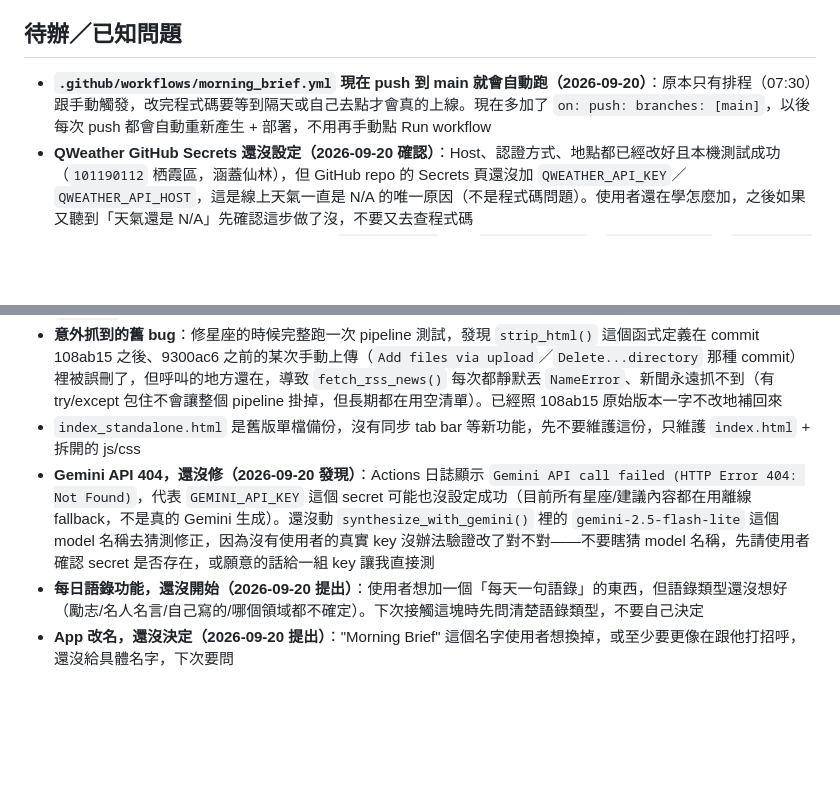
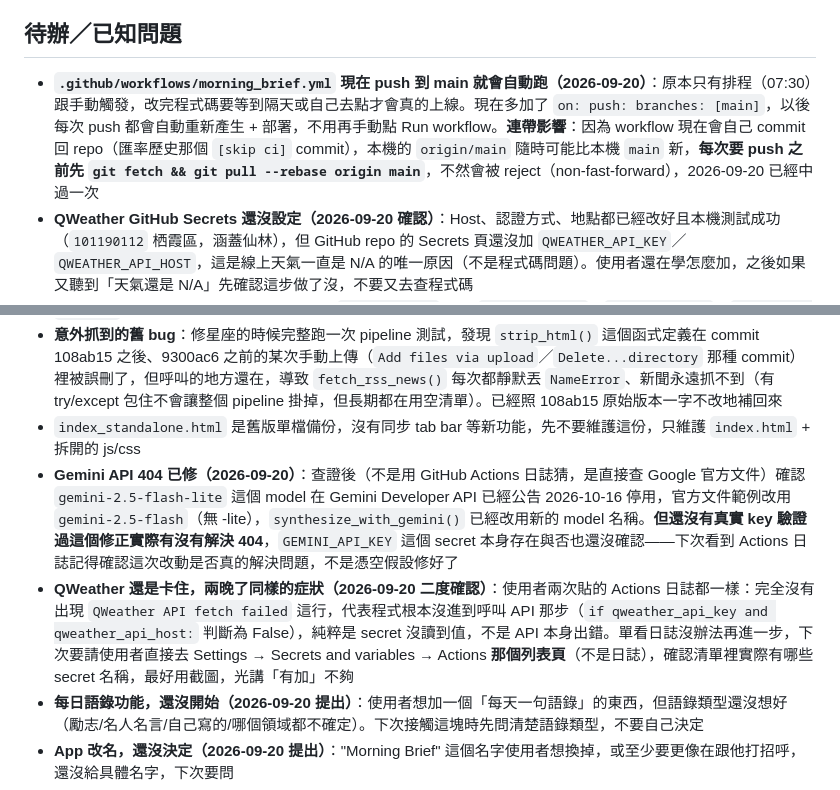
Before and after one commit to kasim9497/my-morning-brief0, a Markdown page: CLAUDE.md, 2 parts joined by grey strips. Rendered like a GitHub page; blank space fills up the shorter version.

Commit message:
Update CLAUDE.md: Gemini model fixed (pending live verification), weather secrets still unconfirmed, note the new pull-before-push habit

```diff
--- a/CLAUDE.md
+++ b/CLAUDE.md
@@ -31,13 +31,14 @@
 
 ## 待辦／已知問題
 
-- **`.github/workflows/morning_brief.yml` 現在 push 到 main 就會自動跑（2026-09-20）**：原本只有排程（07:30）跟手動觸發，改完程式碼要等到隔天或自己去點才會真的上線。現在多加了 `on: push: branches: [main]`，以後每次 push 都會自動重新產生 + 部署，不用再手動點 Run workflow
+- **`.github/workflows/morning_brief.yml` 現在 push 到 main 就會自動跑（2026-09-20）**：原本只有排程（07:30）跟手動觸發，改完程式碼要等到隔天或自己去點才會真的上線。現在多加了 `on: push: branches: [main]`，以後每次 push 都會自動重新產生 + 部署，不用再手動點 Run workflow。**連帶影響**：因為 workflow 現在會自己 commit 回 repo（匯率歷史那個 `[skip ci]` commit），本機的 `origin/main` 隨時可能比本機 `main` 新，**每次要 push 之前先 `git fetch && git pull --rebase origin main`**，不然會被 reject（non-fast-forward），2026-09-20 已經中過一次
 - **QWeather GitHub Secrets 還沒設定（2026-09-20 確認）**：Host、認證方式、地點都已經改好且本機測試成功（`101190112` 栖霞區，涵蓋仙林），但 GitHub repo 的 Secrets 頁還沒加 `QWEATHER_API_KEY`／`QWEATHER_API_HOST`，這是線上天氣一直是 N/A 的唯一原因（不是程式碼問題）。使用者還在學怎麼加，之後如果又聽到「天氣還是 N/A」先確認這步做了沒，不要又去查程式碼
 - ~~個人化資料還沒換~~ 已完成（2026-09-20）：`USER_PROFILE` 改成 `name: "Kasim"`、`city: "南京市"`、`district: "栖霞區"`，同步改掉 `mockData.js`、`index.html` 靜態文字、`app.js` fallback 字串、Gemini prompt、`notify_telegram.py`（這支原本寫死「蘆洲區」，現在改成讀 `weather.location`，以後地點再變不會又忘記改）
 - ~~星座運勢是假的~~ 已修（2026-09-20）：`generate_brief.py` 新增 `BIRTH_CHART_SUMMARY` 常數（融合西洋占星＋八字＋紫微斗數三套系統整理出的真實命盤重點，使用者原始完整資料沒有存進 repo，只存了整理過的摘要），Gemini prompt 現在會根據這份摘要生成 `horoscopeSummary`／`horoscopeDetails`（overall/love/work/wealth/health 五項）／`horoscopeLuckyColor`／`horoscopeLuckyNumber`／`horoscopeRating`，`main()` 全部改讀這些欄位（`rating_to_stars()` 把數字評分轉成星星字串），不再是寫死的 `★★★★☆`／固定五行字句。Gemini 不可用時的離線 fallback 一樣是根據真實命盤寫的，只是不會每天換說法
 - **意外抓到的舊 bug**：修星座的時候完整跑一次 pipeline 測試，發現 `strip_html()` 這個函式定義在 commit 108ab15 之後、9300ac6 之前的某次手動上傳（`Add files via upload`／`Delete...directory` 那種 commit）裡被誤刪了，但呼叫的地方還在，導致 `fetch_rss_news()` 每次都靜默丟 `NameError`、新聞永遠抓不到（有 try/except 包住不會讓整個 pipeline 掛掉，但長期都在用空清單）。已經照 108ab15 原始版本一字不改地補回來
 - `index_standalone.html` 是舊版單檔備份，沒有同步 tab bar 等新功能，先不要維護這份，只維護 `index.html` + 拆開的 js/css
-- **Gemini API 404，還沒修（2026-09-20 發現）**：Actions 日誌顯示 `Gemini API call failed (HTTP Error 404: Not Found)`，代表 `GEMINI_API_KEY` 這個 secret 可能也沒設定成功（目前所有星座/建議內容都在用離線 fallback，不是真的 Gemini 生成）。還沒動 `synthesize_with_gemini()` 裡的 `gemini-2.5-flash-lite` 這個 model 名稱去猜測修正，因為沒有使用者的真實 key 沒辦法驗證改了對不對——不要瞎猜 model 名稱，先請使用者確認 secret 是否存在，或願意的話給一組 key 讓我直接測
+- **Gemini API 404 已修（2026-09-20）**：查證後（不是用 GitHub Actions 日誌猜，是直接查 Google 官方文件）確認 `gemini-2.5-flash-lite` 這個 model 在 Gemini Developer API 已經公告 2026-10-16 停用，官方文件範例改用 `gemini-2.5-flash`（無 -lite），`synthesize_with_gemini()` 已經改用新的 model 名稱。**但還沒有真實 key 驗證過這個修正實際有沒有解決 404**，`GEMINI_API_KEY` 這個 secret 本身存在與否也還沒確認——下次看到 Actions 日誌記得確認這次改動是否真的解決問題，不是憑空假設修好了
+- **QWeather 還是卡住，兩晚了同樣的症狀（2026-09-20 二度確認）**：使用者兩次貼的 Actions 日誌都一樣：完全沒有出現 `QWeather API fetch failed` 這行，代表程式根本沒進到呼叫 API 那步（`if qweather_api_key and qweather_api_host:` 判斷為 False），純粹是 secret 沒讀到值，不是 API 本身出錯。單看日誌沒辦法再進一步，下次要請使用者直接去 Settings → Secrets and variables → Actions **那個列表頁**（不是日誌），確認清單裡實際有哪些 secret 名稱，最好用截圖，光講「有加」不夠
 - **每日語錄功能，還沒開始（2026-09-20 提出）**：使用者想加一個「每天一句語錄」的東西，但語錄類型還沒想好（勵志/名人名言/自己寫的/哪個領域都不確定）。下次接觸這塊時先問清楚語錄類型，不要自己決定
 - **App 改名，還沒決定（2026-09-20 提出）**："Morning Brief" 這個名字使用者想換掉，或至少要更像在跟他打招呼，還沒給具體名字，下次要問
 - **追劇/讀書進度自動分配，完全還沒開始**：對應 roadmap 第 6 步（OpenRouter），使用者在 2026-09-20 提醒過「還有遺漏很多東西」，這塊是目前最大的一塊完全空白，企劃書（個人排程AI助理_企劃書.md）裡有完整的 daily_quota/carry_over 演算法設計，之後要做這塊時先去讀那份文件
```
